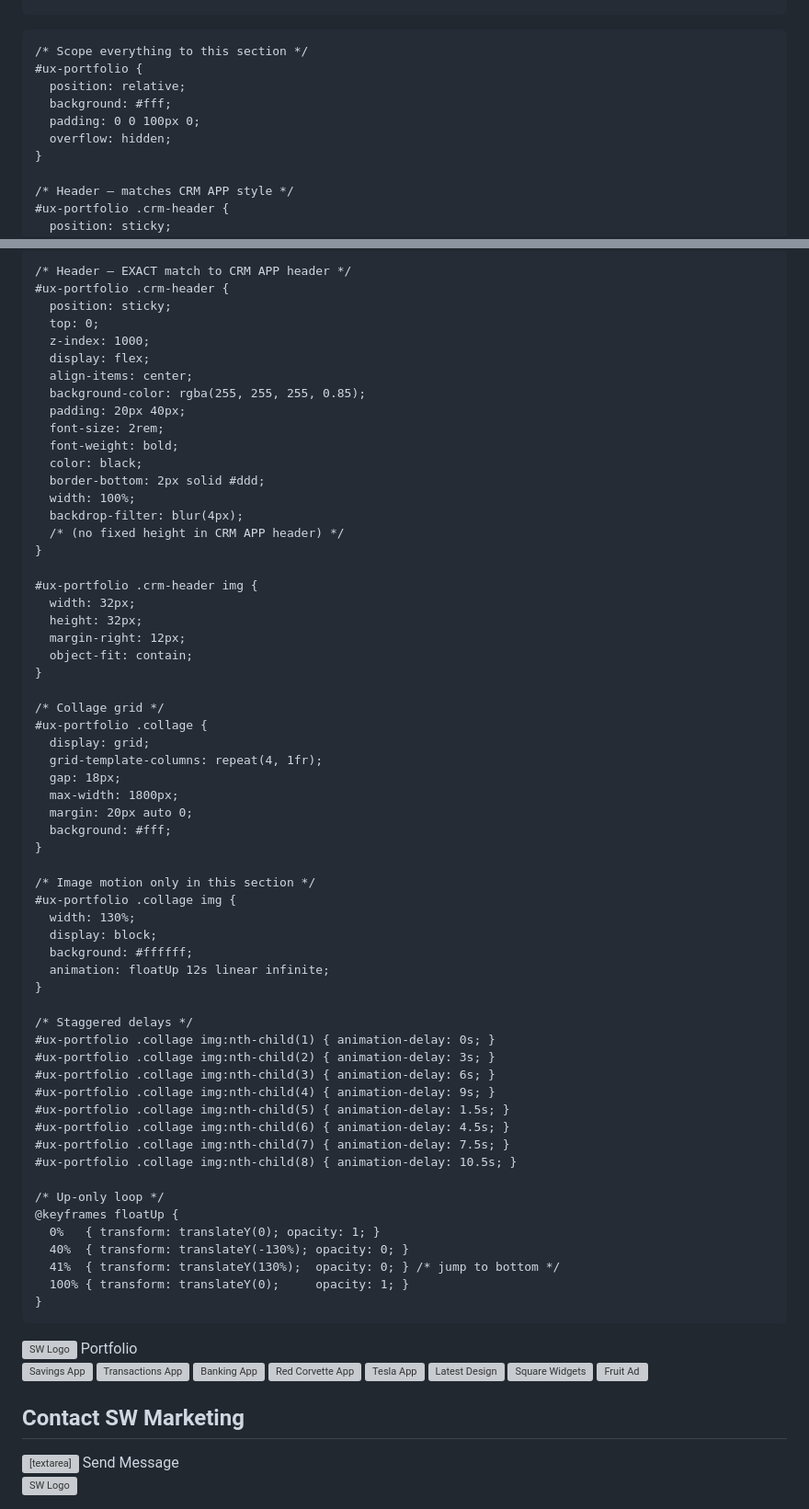
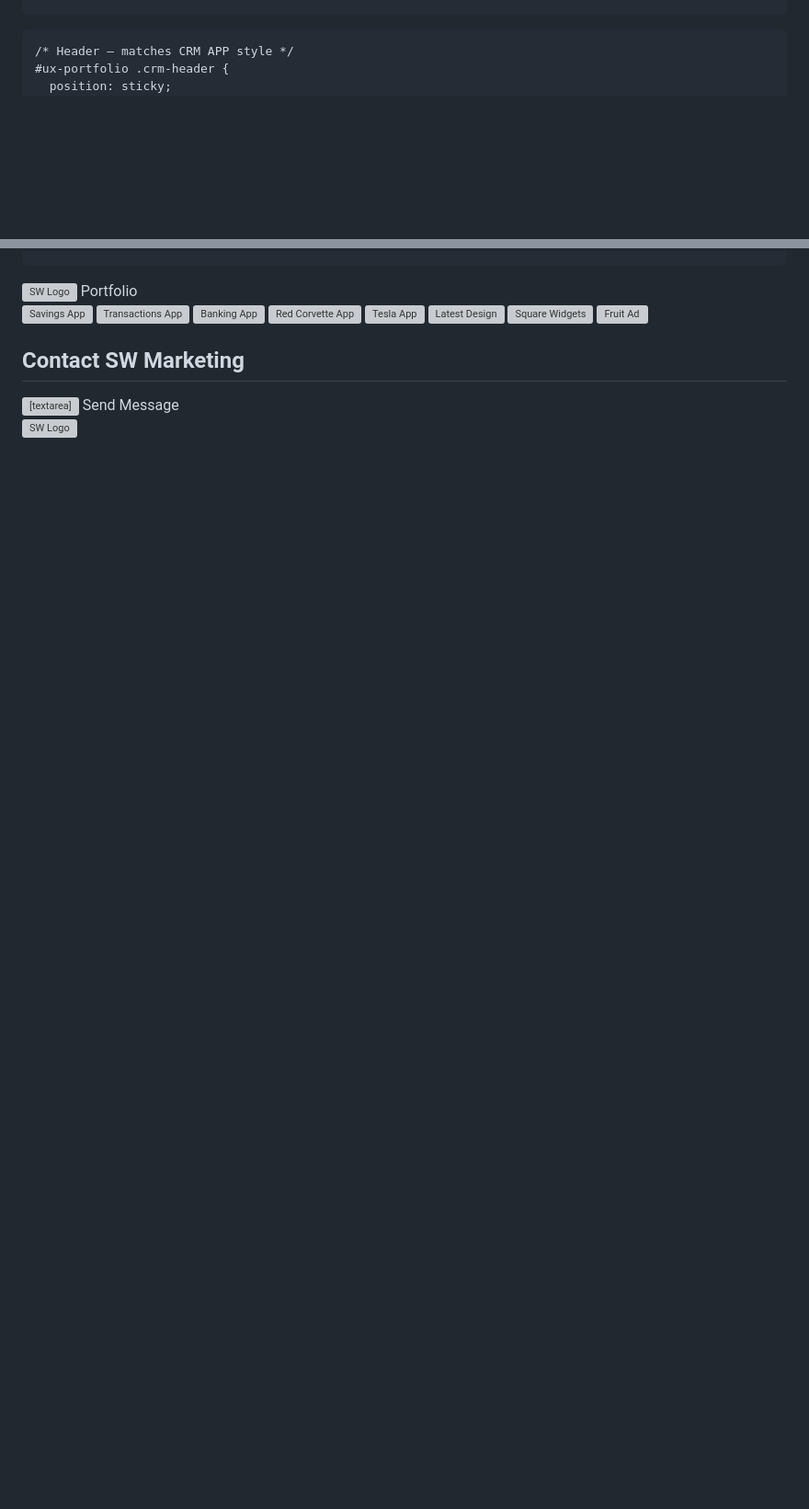
Before and after one commit to SWMarketingTech/SWMarketingTech.github.io, a Markdown page: README.md, 2 parts joined by grey strips. Shown at 92% size. Rendered like a GitHub page; blank space fills up the shorter version; grey boxes are pictures that could not be loaded.

```diff
--- a/README.md
+++ b/README.md
@@ -1548,16 +1544,14 @@
   <style>
-    body {
-      margin: 0;
-      font-family: 'Segoe UI', sans-serif;
-      background: #f4f4f4;
-    }
-
     /* Scope everything to this section */
     #ux-portfolio {
       position: relative;
+      display: flex;
+      flex-direction: column;
+      align-items: center;
+      padding: 0;
+      margin: 0;
       background: #fff;
-      padding: 0 0 100px 0;
-      overflow: hidden;
+      overflow: hidden;  /* contain collage animation */
     }
 
     /* Header — matches CRM APP style */
@@ -1643,79 +1615,5 @@
-</body>
-</html>
-<!-- UX PORTFOLIO -->
-<section id="ux-portfolio">
-  <style>
-    /* Scope everything to this section so it won't affect others */
-    #ux-portfolio {
-      position: relative;      /* keeps sticky header scoped to this section */
-      background: #fff;
-      padding: 0 0 100px 0;    /* room so sticky header doesn't overlap next section */
-      overflow: hidden;        /* keep image animations inside this section */
-    }
-
-    /* Header — EXACT match to CRM APP header */
-    #ux-portfolio .crm-header {
-      position: sticky;
-      top: 0;
-      z-index: 1000;
-      display: flex;
-      align-items: center;
-      background-color: rgba(255, 255, 255, 0.85);
-      padding: 20px 40px;
-      font-size: 2rem;
-      font-weight: bold;
-      color: black;
-      border-bottom: 2px solid #ddd;
-      width: 100%;
-      backdrop-filter: blur(4px);
-      /* (no fixed height in CRM APP header) */
-    }
-
-    #ux-portfolio .crm-header img {
-      width: 32px;
-      height: 32px;
-      margin-right: 12px;
-      object-fit: contain;
-    }
-
-    /* Collage grid */
-    #ux-portfolio .collage {
-      display: grid;
-      grid-template-columns: repeat(4, 1fr);
-      gap: 18px;
-      max-width: 1800px;
-      margin: 20px auto 0;
-      background: #fff;
-    }
-
-    /* Image motion only in this section */
-    #ux-portfolio .collage img {
-      width: 130%;
-      display: block;
-      background: #ffffff;
-      animation: floatUp 12s linear infinite;
-    }
-
-    /* Staggered delays */
-    #ux-portfolio .collage img:nth-child(1) { animation-delay: 0s; }
-    #ux-portfolio .collage img:nth-child(2) { animation-delay: 3s; }
-    #ux-portfolio .collage img:nth-child(3) { animation-delay: 6s; }
-    #ux-portfolio .collage img:nth-child(4) { animation-delay: 9s; }
-    #ux-portfolio .collage img:nth-child(5) { animation-delay: 1.5s; }
-    #ux-portfolio .collage img:nth-child(6) { animation-delay: 4.5s; }
-    #ux-portfolio .collage img:nth-child(7) { animation-delay: 7.5s; }
-    #ux-portfolio .collage img:nth-child(8) { animation-delay: 10.5s; }
-
-    /* Up-only loop */
-    @keyframes floatUp {
-      0%   { transform: translateY(0); opacity: 1; }
-      40%  { transform: translateY(-130%); opacity: 0; }
-      41%  { transform: translateY(130%);  opacity: 0; } /* jump to bottom */
-      100% { transform: translateY(0);     opacity: 1; }
-    }
-  </style>
-
-  <!-- Header (keeps logo + title, matches CRM APP style) -->
+
+  <!-- Header (CRM APP style) -->
   <header class="crm-header">
     <img src="https://github.com/SWMarketingTech/SWFiles/blob/main/Portfolio%20P%20Snippet.jpg?raw=true" alt="SW Logo" />
     Portfolio
@@ -1738,6 +1636,7 @@
 
 
 
+
 <!-- CONTACT FORM -->
 <div class="contact-wrapper">
   <h2>Contact SW Marketing</h2>
```
Also changed, not shown: other parts of README.md (+7 -33 lines).
